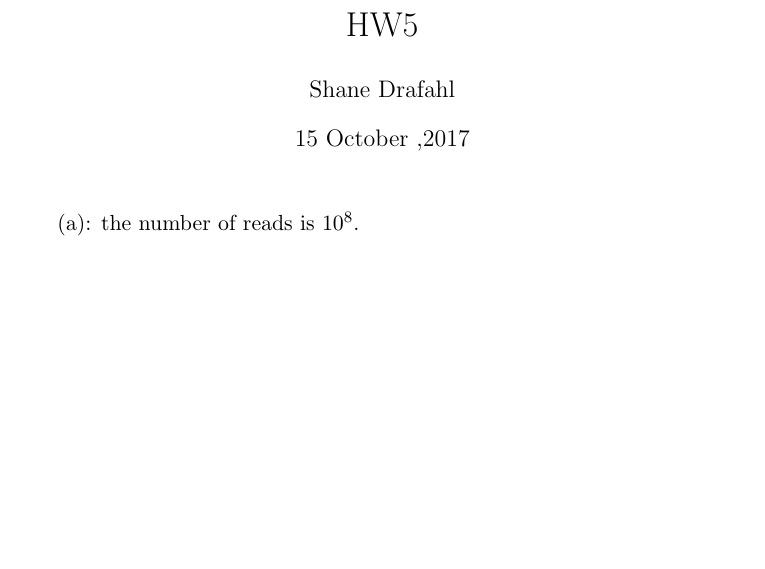
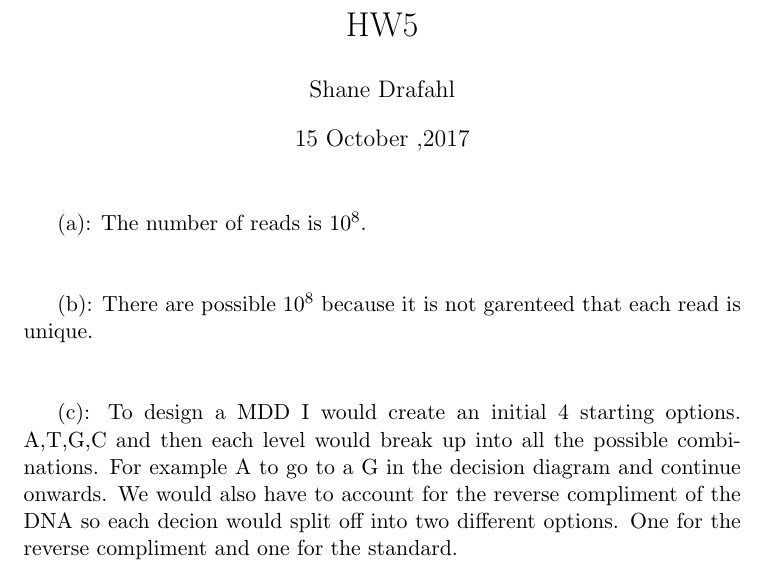
Before and after one commit to sdrafahl/COMS-331, a LaTeX problem sheet (hw5/hw5.tex): part of the page, cut so that both start at the same text, the shorter picture padded with empty space. Compiled offline with pdfLaTeX.

Commit message:
finnished some questions

```diff
--- a/hw5/hw5.tex
+++ b/hw5/hw5.tex
@@ -12,6 +12,17 @@
     \begin{document}
     \maketitle
 
-    (a): the number of reads is $ 10^{8} $.
+    (a): The number of reads is $ 10^{8} $.
+
+    $ \newline $
+
+    (b): There are possible $ 10^{8} $ because it is not garenteed that each read is unique.
+
+    $ \newline $
+
+    (c): To design a MDD I would create an initial 4 starting options. A,T,G,C and then each level
+    would break up into all the possible combinations. For example A to go to a G in the decision diagram and
+    continue onwards. We would also have to account for the reverse compliment of the DNA so each decion would
+    split off into two different options. One for the reverse compliment and one for the standard.
 
     \end{document}
```
